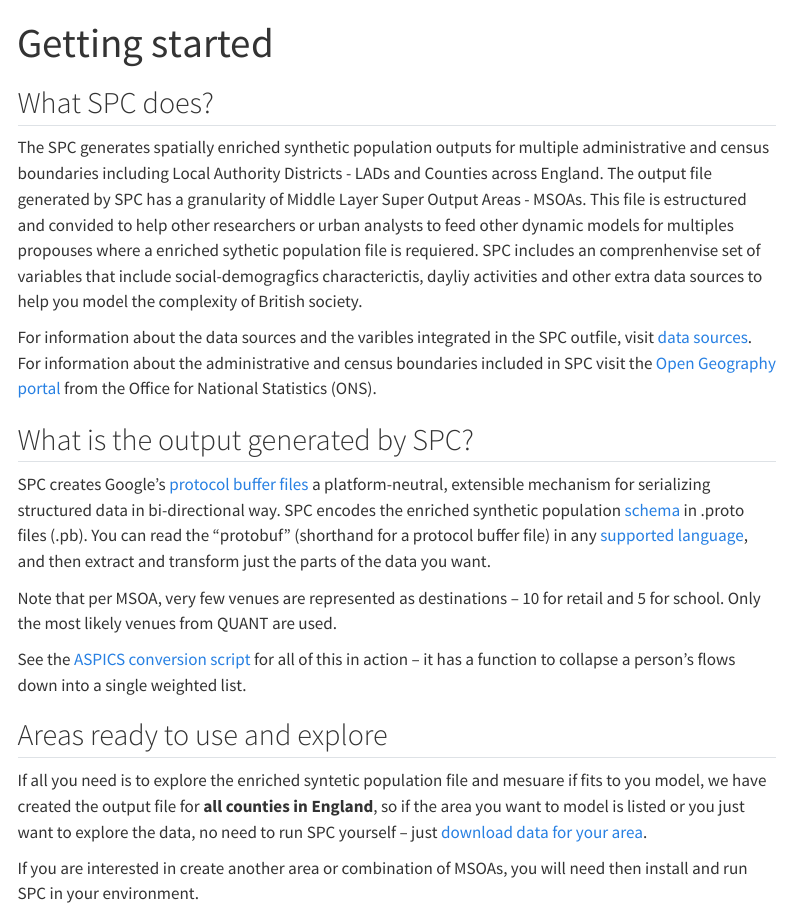
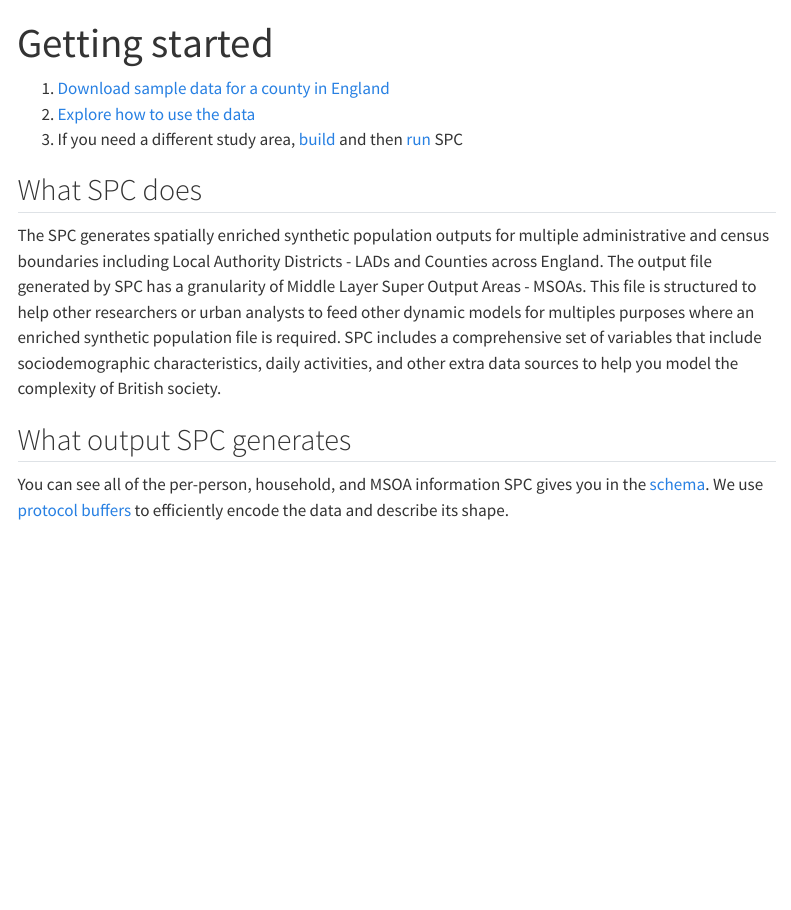
Before and after one commit to alan-turing-institute/uatk-spc, a Quarto document (docs/getting_started.qmd): the page in a window 1100 px wide, from its top. Rendered offline with R 4.5, knitr and Pandoc in place of Quarto, with nearby package versions; menus at the side of the page are left out.

Commit message:
Fix up most pages

```diff
--- /dev/null
+++ b/docs/custom_areas.qmd
@@ -0,0 +1,16 @@
+---
+title: "Creating new study areas"
+toc: true
+---
+
+If the area you want to model isn't [already generated](outputs.qmd), then you
+can follow this guide to run SPC on a custom area. You must first [compile
+SPC](installation.qmd).
+
+## Specifying the area
+
+SPC takes a newline-separated list of MSOAs in the `config/` directory as input, like [this](https://github.com/alan-turing-institute/uatk-spc/blob/main/config/bristol.txt). You can generate this list from a LAD (local authority district). From the main SPC directory, run `python scripts/select_msoas.py`. Refer to `data/raw_data/referencedata/lookUp.csv` (only available after running SPC once) for all geographies available.
+
+This script will create a new file, `config/your_region.txt`.
+
+## Run SPC for the new area
@@ -0,0 +26,2 @@
+in `data/raw_data/`. The next time you run this command (even on a different
+study area), it should go much faster.
--- a/docs/getting_started.qmd
+++ b/docs/getting_started.qmd
@@ -2,30 +2,28 @@
 title: "Getting started"
 toc: true
 ---
-## What SPC does?
 
-The SPC generates spatially enriched synthetic population outputs for multiple administrative and census boundaries including Local Authority Districts - LADs and Counties across England. The output file generated by SPC has a granularity of Middle Layer Super Output Areas - MSOAs. This file is estructured and convided to help other researchers or urban analysts to feed other dynamic models for multiples propouses where a enriched sythetic population file is requiered. SPC includes an comprenhenvise set of variables that include social-demogragfics characterictis, dayliy activities and other extra data sources to help you model the complexity of British society.
+1.  [Download sample data for a county in England](outputs.qmd)
+2.  [Explore how to use the data](use_output.qmd)
+3.  If you need a different study area, [build](installation.qmd) and then [run](custom_areas.qmd) SPC
 
-For information about the data sources and the varibles integrated in the SPC outfile, visit [data sources](data_sources.qmd). For information about the administrative and census boundaries included in SPC visit the [Open Geography portal](https://geoportal.statistics.gov.uk/) from the Office for National Statistics (ONS).
+## What SPC does
 
-## What is the output generated by SPC?
+The SPC generates spatially enriched synthetic population outputs for multiple
+administrative and census boundaries including Local Authority Districts - LADs
+and Counties across England. The output file generated by SPC has a granularity
+of Middle Layer Super Output Areas - MSOAs. This file is structured to help
+other researchers or urban analysts to feed other dynamic models for multiples
+purposes where an enriched synthetic population file is required. SPC includes
+a comprehensive set of variables that include sociodemographic characteristics,
+daily activities, and other extra data sources to help you model the complexity
+of British society.
 
-SPC creates Google's [protocol buffer files](https://developers.google.com/protocol-buffers/docs/overview) a platform-neutral, extensible mechanism for serializing structured data in bi-directional way. SPC encodes the enriched synthetic population [schema](https://github.com/alan-turing-institute/uatk-spc/blob/main/synthpop.proto) in .proto files (.pb). You can read the "protobuf" (shorthand for a protocol buffer file) in any
-[supported language](https://developers.google.com/protocol-buffers/docs/overview#cross-lang),
-and then extract and transform just the parts of the data you want.
+## What output SPC generates
 
-
-
-Note that per MSOA, very few venues are represented as destinations -- 10 for
-retail and 5 for school. Only the most likely venues from QUANT are used.
-
-See the [ASPICS conversion
-script](https://github.com/alan-turing-institute/uatk-aspics/blob/c8ad47cb01b084028b2f8ca90fcf078470efbee0/convert_snapshot.py#L166)
-for all of this in action -- it has a function to collapse a person's flows
-down into a single weighted list.
-
-## Areas ready to use and explore
-
-If all you need is to explore the enriched syntetic population file and mesuare if fits to you model, we have created the output file for **all counties in England**, so if the area you want to model is listed or you just want to explore the data, no need to run SPC yourself -- just [download data for your area](outputs.qmd).
-
-If you are interested in create another area or combination of MSOAs, you will need then install and run SPC in your environment.
+You can see all of the per-person, household, and MSOA information SPC gives
+you in the
+[schema](https://github.com/alan-turing-institute/uatk-spc/blob/main/synthpop.proto).
+We use [protocol
+buffers](https://developers.google.com/protocol-buffers/docs/overview) to
+efficiently encode the data and describe its shape.
--- a/docs/transform_it.qmd
+++ b/docs/use_output.qmd
@@ -1,9 +1,8 @@
 ---
-title: "Transform the output file"
+title: "Using the SPC output file"
 toc: true
 ---
 
-Once you run SPC to generate a new study area based on your input file text, you will get in `/data/output` folder a `.pb` file. A .pb or [protocol buffer file](https://developers.google.com/protocol-buffers/docs/overview) efficiently encode the the enriched synthetic population [schema](https://github.com/alan-turing-institute/uatk-spc/blob/main/synthpop.proto). You
-can read the "protobuf" (shorthand for a protocol buffer file) in any
-[supported language](https://developers.google.com/protocol-buffers/docs/overview#cross-lang),
-and then extract and transform just the parts of the data you want.
+Once you [download](outputs.qmd) or [generate](custom_areas.qmd) an SPC output
+file for your study area, how do you use it? Each study area consists of one
+`.pb` or [protocol buffer
@@ -10,3 +14,10 @@ and then extract and transform just the parts of the data you want.
+You can read the "protobuf" (shorthand for a protocol buffer file) in any
+[supported
+language](https://developers.google.com/protocol-buffers/docs/overview#cross-lang),
+and then extract and transform just the parts of the data you want for your
+model.
+
+We have examples for Python below, but feel free to request other languages.
 
 ## Python
 
@@ -49,7 +60,7 @@ protobufs. The protobuf is a format optimized for reading and writing; you
 shouldn't use it in your model if there's a more appropriate tool you're
 familiar with, like data frames.
 
-## Visualizing the output files.
+### Visualizing venues
 
 Use [this
 script](https://github.com/alan-turing-institute/uatk-spc/blob/main/python/draw_venues.py)
```
Also changed, not shown: docs/outputs.qmd (+1 -1 lines), docs/schema.qmd (renamed from docs/understanding.qmd, +7 -2 lines), docs/using_spc.qmd (deleted, +0 -33 lines), docs/_quarto.yml, docs/custom_areas.qmd (9 more changed lines), docs/use_output.qmd (9 more changed lines).
